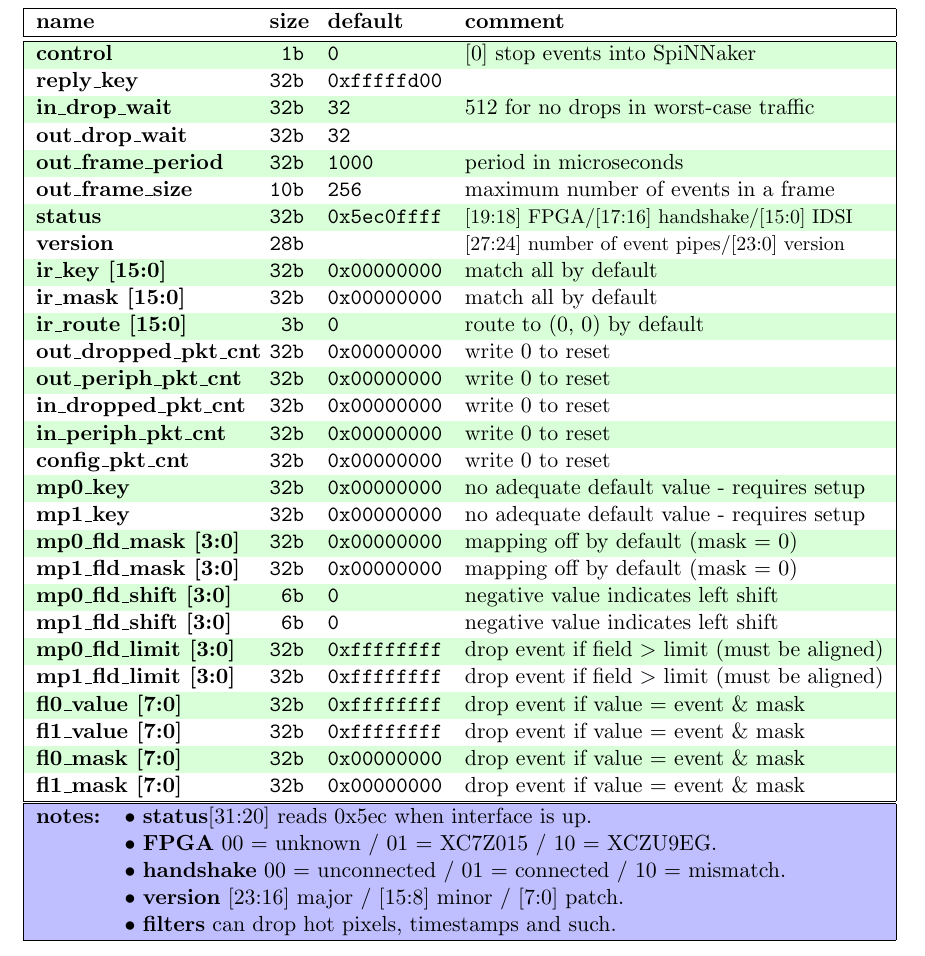
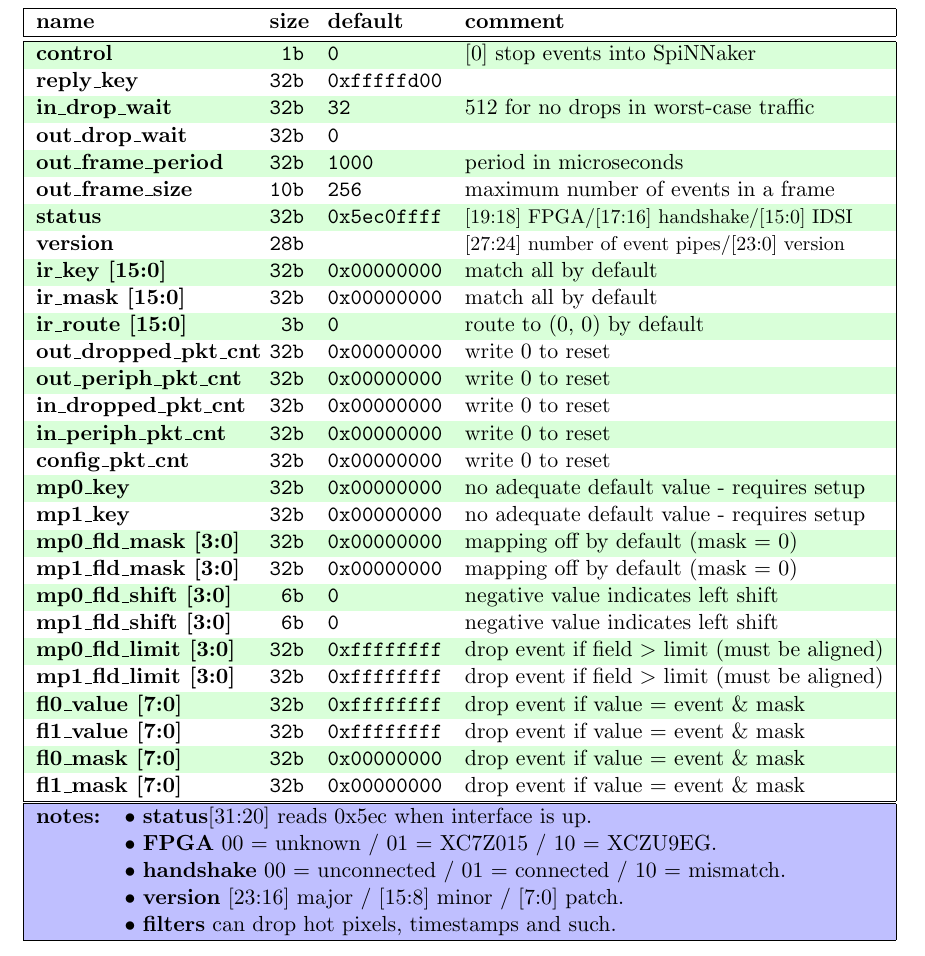
Before and after one commit to SpiNNakerManchester/spif, a LaTeX document (doc/spif_config/spif_config.tex): part of page 5 of 8, cut so that both start at the same text. Compiled offline with pdfLaTeX.

Commit message:
- fixed typo in signal name. - updated parameter default value.

```diff
--- a/doc/spif_config/spif_config.tex
+++ b/doc/spif_config/spif_config.tex
@@ -284,7 +284,7 @@
 		\textbf{control}                     & \ttfamily{~1b} & \ttfamily{0}          & [0] stop events into SpiNNaker \\%
 		\textbf{reply\_key}                  & \ttfamily{32b} & \ttfamily{0xfffffd00} & \\%
 		\textbf{in\_drop\_wait}              & \ttfamily{32b} & \ttfamily{32}         & 512 for no drops in worst-case traffic \\%
-		\textbf{out\_drop\_wait}             & \ttfamily{32b} & \ttfamily{32}         & \\%
+		\textbf{out\_drop\_wait}             & \ttfamily{32b} & \ttfamily{0}          & \\%
 		\textbf{out\_frame\_period}          & \ttfamily{32b} & \ttfamily{1000}       & period in microseconds \\%
 		\textbf{out\_frame\_size}            & \ttfamily{10b} & \ttfamily{256}        & maximum number of events in a frame \\%
 		\textbf{status}                      & \ttfamily{32b} & \ttfamily{0x5ec0ffff} & {\small [19:18] FPGA/[17:16] handshake/[15:0] IDSI}\\%
```
Also changed, not shown: 1 other file.
